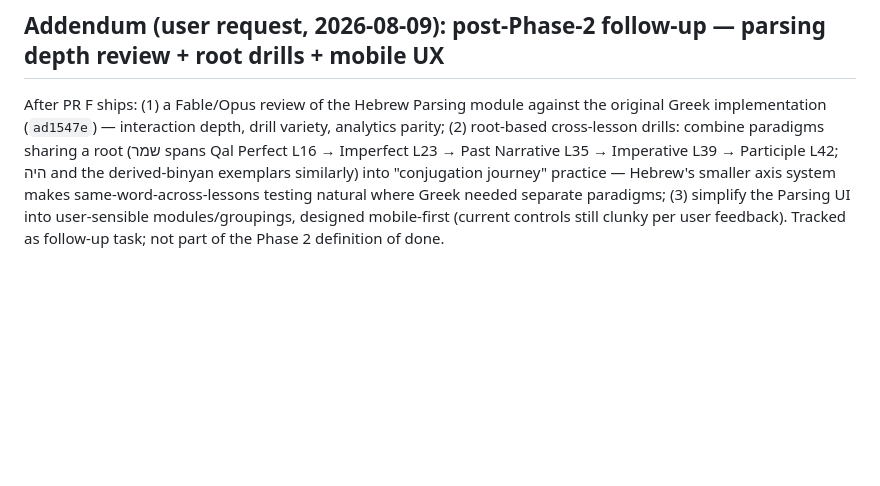
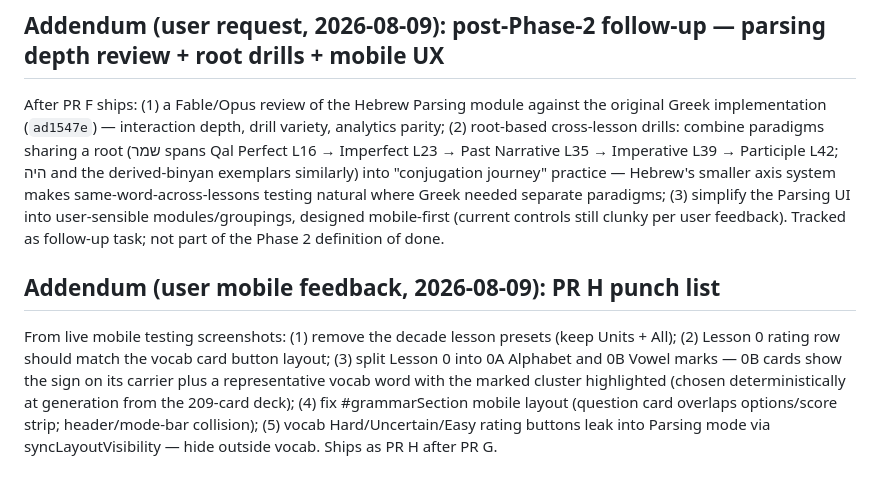
Before and after one commit to hutima/BBH_Study_Tool, a Markdown page: docs/bbh-conversion-plan.md, the part around the change. Rendered like a GitHub page; blank space fills up the shorter version.

Commit message:
Ledger: PR H punch list from user mobile testing
Co-Authored-By: Claude Fable 5 <noreply@anthropic.com>
Claude-Session: https://claude.ai/code/session_01FoG6fVc8EwNjDU1ffdrobm

```diff
--- a/docs/bbh-conversion-plan.md
+++ b/docs/bbh-conversion-plan.md
@@ -239,3 +239,15 @@ natural where Greek needed separate paradigms; (3) simplify the Parsing UI
 into user-sensible modules/groupings, designed mobile-first (current
 controls still clunky per user feedback). Tracked as follow-up task; not
 part of the Phase 2 definition of done.
+
+## Addendum (user mobile feedback, 2026-08-09): PR H punch list
+
+From live mobile testing screenshots: (1) remove the decade lesson presets
+(keep Units + All); (2) Lesson 0 rating row should match the vocab card
+button layout; (3) split Lesson 0 into 0A Alphabet and 0B Vowel marks —
+0B cards show the sign on its carrier plus a representative vocab word
+with the marked cluster highlighted (chosen deterministically at
+generation from the 209-card deck); (4) fix #grammarSection mobile layout
+(question card overlaps options/score strip; header/mode-bar collision);
+(5) vocab Hard/Uncertain/Easy rating buttons leak into Parsing mode via
+syncLayoutVisibility — hide outside vocab. Ships as PR H after PR G.
```
